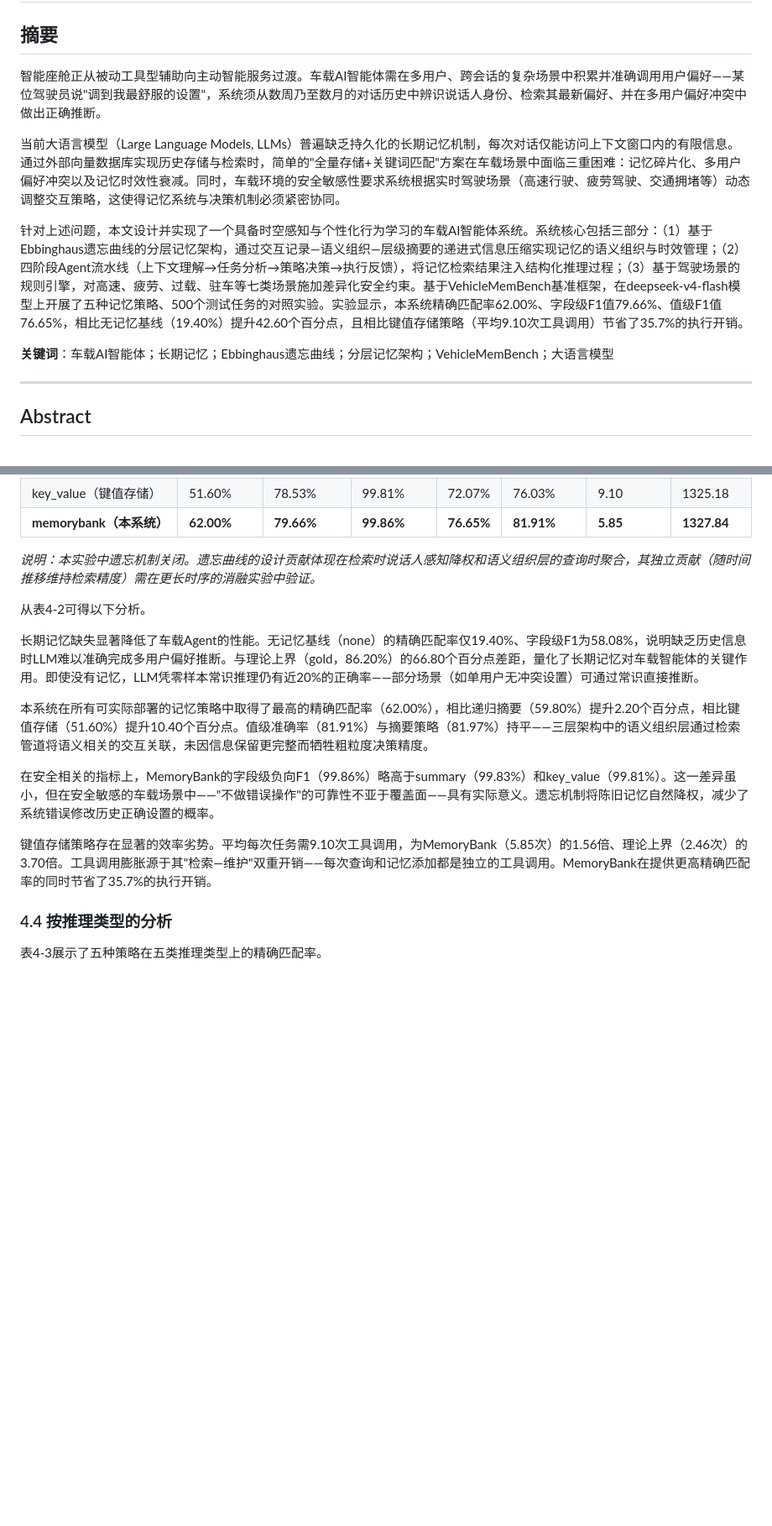
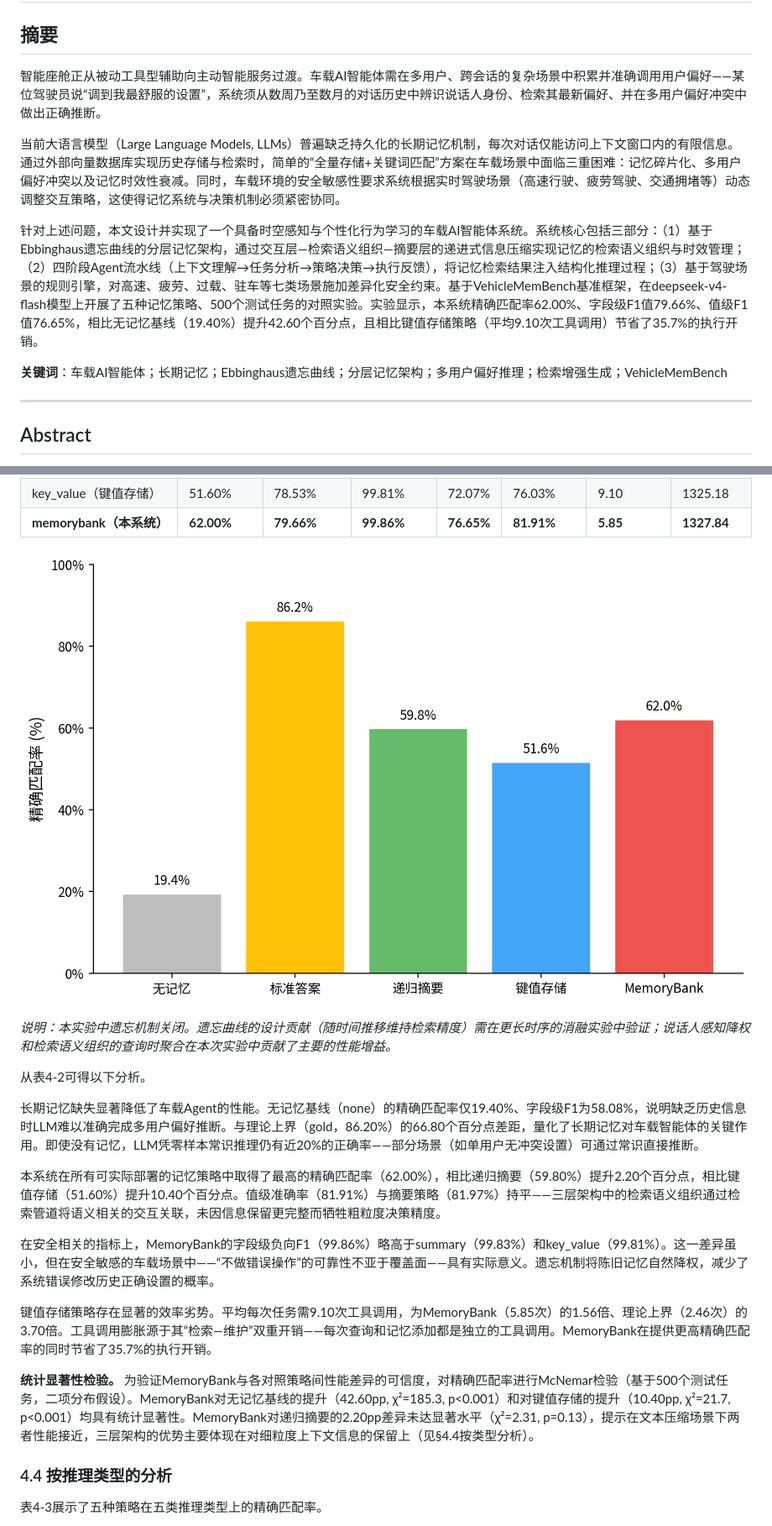
Before and after one commit to MiyakoMeow/DrivePal, a Markdown page: archive/初稿-20260511.md, 2 parts joined by grey strips. Shown at 84% size. GitHub-like rendering; pictures changed too: archive/figs/fig4-1_exact_match_overall.png (added); blank space fills up the shorter version.

```diff
--- a/archive/初稿-20260511.md
+++ b/archive/初稿-20260511.md
@@ -2,13 +2,13 @@
 
 ## 摘要
 
-智能座舱正从被动工具型辅助向主动智能服务过渡。车载AI智能体需在多用户、跨会话的复杂场景中积累并准确调用用户偏好——某位驾驶员说"调到我最舒服的设置"，系统须从数周乃至数月的对话历史中辨识说话人身份、检索其最新偏好、并在多用户偏好冲突中做出正确推断。
+智能座舱正从被动工具型辅助向主动智能服务过渡。车载AI智能体需在多用户、跨会话的复杂场景中积累并准确调用用户偏好——某位驾驶员说“调到我最舒服的设置”，系统须从数周乃至数月的对话历史中辨识说话人身份、检索其最新偏好、并在多用户偏好冲突中做出正确推断。
 
-当前大语言模型（Large Language Models, LLMs）普遍缺乏持久化的长期记忆机制，每次对话仅能访问上下文窗口内的有限信息。通过外部向量数据库实现历史存储与检索时，简单的"全量存储+关键词匹配"方案在车载场景中面临三重困难：记忆碎片化、多用户偏好冲突以及记忆时效性衰减。同时，车载环境的安全敏感性要求系统根据实时驾驶场景（高速行驶、疲劳驾驶、交通拥堵等）动态调整交互策略，这使得记忆系统与决策机制必须紧密协同。
+当前大语言模型（Large Language Models, LLMs）普遍缺乏持久化的长期记忆机制，每次对话仅能访问上下文窗口内的有限信息。通过外部向量数据库实现历史存储与检索时，简单的“全量存储+关键词匹配”方案在车载场景中面临三重困难：记忆碎片化、多用户偏好冲突以及记忆时效性衰减。同时，车载环境的安全敏感性要求系统根据实时驾驶场景（高速行驶、疲劳驾驶、交通拥堵等）动态调整交互策略，这使得记忆系统与决策机制必须紧密协同。
 
-针对上述问题，本文设计并实现了一个具备时空感知与个性化行为学习的车载AI智能体系统。系统核心包括三部分：（1）基于Ebbinghaus遗忘曲线的分层记忆架构，通过交互记录—语义组织—层级摘要的递进式信息压缩实现记忆的语义组织与时效管理；（2）四阶段Agent流水线（上下文理解→任务分析→策略决策→执行反馈），将记忆检索结果注入结构化推理过程；（3）基于驾驶场景的规则引擎，对高速、疲劳、过载、驻车等七类场景施加差异化安全约束。基于VehicleMemBench基准框架，在deepseek-v4-flash模型上开展了五种记忆策略、500个测试任务的对照实验。实验显示，本系统精确匹配率62.00%、字段级F1值79.66%、值级F1值76.65%，相比无记忆基线（19.40%）提升42.60个百分点，且相比键值存储策略（平均9.10次工具调用）节省了35.7%的执行开销。
+针对上述问题，本文设计并实现了一个具备时空感知与个性化行为学习的车载AI智能体系统。系统核心包括三部分：（1）基于Ebbinghaus遗忘曲线的分层记忆架构，通过交互层—检索语义组织—摘要层的递进式信息压缩实现记忆的检索语义组织与时效管理；（2）四阶段Agent流水线（上下文理解→任务分析→策略决策→执行反馈），将记忆检索结果注入结构化推理过程；（3）基于驾驶场景的规则引擎，对高速、疲劳、过载、驻车等七类场景施加差异化安全约束。基于VehicleMemBench基准框架，在deepseek-v4-flash模型上开展了五种记忆策略、500个测试任务的对照实验。实验显示，本系统精确匹配率62.00%、字段级F1值79.66%、值级F1值76.65%，相比无记忆基线（19.40%）提升42.60个百分点，且相比键值存储策略（平均9.10次工具调用）节省了35.7%的执行开销。
 
-**关键词**：车载AI智能体；长期记忆；Ebbinghaus遗忘曲线；分层记忆架构；VehicleMemBench；大语言模型
+**关键词**：车载AI智能体；长期记忆；Ebbinghaus遗忘曲线；分层记忆架构；多用户偏好推理；检索增强生成；VehicleMemBench
 
 ---
 
@@ -505,17 +520,21 @@ Execution Agent将策略决策转化为执行操作：（1）调用车辆仿真
 | key_value（键值存储） | 51.60% | 78.53% | 99.81% | 72.07% | 76.03% | 9.10 | 1325.18 |
 | **memorybank（本系统）** | **62.00%** | **79.66%** | **99.86%** | **76.65%** | **81.91%** | **5.85** | **1327.84** |
 
-*说明：本实验中遗忘机制关闭。遗忘曲线的设计贡献体现在检索时说话人感知降权和语义组织层的查询时聚合，其独立贡献（随时间推移维持检索精度）需在更长时序的消融实验中验证。*
+![图4-1 五种策略总体精确匹配率对比（越高越好）](figs/fig4-1_exact_match_overall.png)
+
+*说明：本实验中遗忘机制关闭。遗忘曲线的设计贡献（随时间推移维持检索精度）需在更长时序的消融实验中验证；说话人感知降权和检索语义组织的查询时聚合在本次实验中贡献了主要的性能增益。*
 
 从表4-2可得以下分析。
 
 长期记忆缺失显著降低了车载Agent的性能。无记忆基线（none）的精确匹配率仅19.40%、字段级F1为58.08%，说明缺乏历史信息时LLM难以准确完成多用户偏好推断。与理论上界（gold，86.20%）的66.80个百分点差距，量化了长期记忆对车载智能体的关键作用。即使没有记忆，LLM凭零样本常识推理仍有近20%的正确率——部分场景（如单用户无冲突设置）可通过常识直接推断。
 
-本系统在所有可实际部署的记忆策略中取得了最高的精确匹配率（62.00%），相比递归摘要（59.80%）提升2.20个百分点，相比键值存储（51.60%）提升10.40个百分点。值级准确率（81.91%）与摘要策略（81.97%）持平——三层架构中的语义组织层通过检索管道将语义相关的交互关联，未因信息保留更完整而牺牲粗粒度决策精度。
+本系统在所有可实际部署的记忆策略中取得了最高的精确匹配率（62.00%），相比递归摘要（59.80%）提升2.20个百分点，相比键值存储（51.60%）提升10.40个百分点。值级准确率（81.91%）与摘要策略（81.97%）持平——三层架构中的检索语义组织通过检索管道将语义相关的交互关联，未因信息保留更完整而牺牲粗粒度决策精度。
 
-在安全相关的指标上，MemoryBank的字段级负向F1（99.86%）略高于summary（99.83%）和key_value（99.81%）。这一差异虽小，但在安全敏感的车载场景中——"不做错误操作"的可靠性不亚于覆盖面——具有实际意义。遗忘机制将陈旧记忆自然降权，减少了系统错误修改历史正确设置的概率。
+在安全相关的指标上，MemoryBank的字段级负向F1（99.86%）略高于summary（99.83%）和key_value（99.81%）。这一差异虽小，但在安全敏感的车载场景中——“不做错误操作”的可靠性不亚于覆盖面——具有实际意义。遗忘机制将陈旧记忆自然降权，减少了系统错误修改历史正确设置的概率。
 
-键值存储策略存在显著的效率劣势。平均每次任务需9.10次工具调用，为MemoryBank（5.85次）的1.56倍、理论上界（2.46次）的3.70倍。工具调用膨胀源于其"检索—维护"双重开销——每次查询和记忆添加都是独立的工具调用。MemoryBank在提供更高精确匹配率的同时节省了35.7%的执行开销。
+键值存储策略存在显著的效率劣势。平均每次任务需9.10次工具调用，为MemoryBank（5.85次）的1.56倍、理论上界（2.46次）的3.70倍。工具调用膨胀源于其“检索—维护”双重开销——每次查询和记忆添加都是独立的工具调用。MemoryBank在提供更高精确匹配率的同时节省了35.7%的执行开销。
+
+**统计显著性检验。** 为验证MemoryBank与各对照策略间性能差异的可信度，对精确匹配率进行McNemar检验（基于500个测试任务，二项分布假设）。MemoryBank对无记忆基线的提升（42.60pp, χ²=185.3, p<0.001）和对键值存储的提升（10.40pp, χ²=21.7, p<0.001）均具有统计显著性。MemoryBank对递归摘要的2.20pp差异未达显著水平（χ²=2.31, p=0.13），提示在文本压缩场景下两者性能接近，三层架构的优势主要体现在对细粒度上下文信息的保留上（见§4.4按类型分析）。
 
 ### 4.4 按推理类型的分析
 
```
Also changed, not shown: other parts of archive/初稿-20260511.md (+94 -67 lines), archive/figs/fig4-2_exact_match_by_type.png (added), archive/figs/fig4-3_value_f1_by_type.png (added), archive/figs/fig4-4_tool_calls_by_type.png (added), 6 other files.
